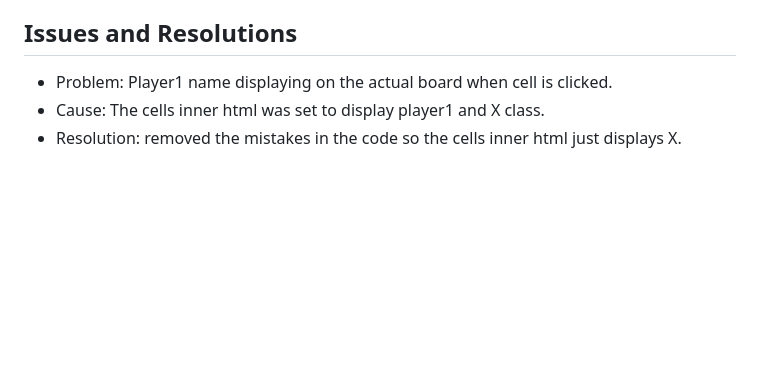
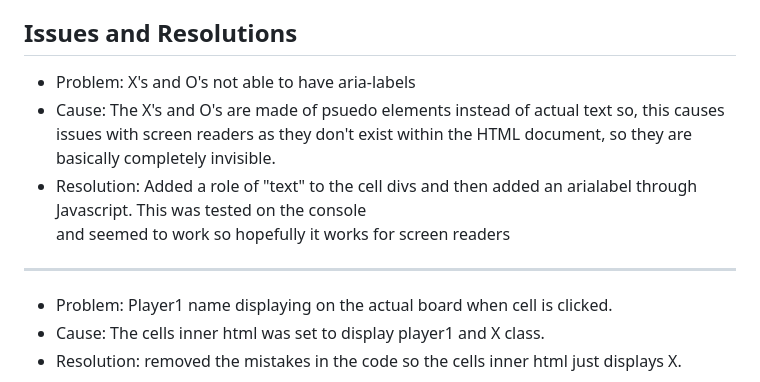
Before and after one commit to rebeccoder/milestone-project-two, a Markdown page: README.md, the part around the change printed below. Drawn GitHub-style; blank space fills up the shorter version.

Commit message:
added another issue and resolution to readme

```diff
--- a/README.md
+++ b/README.md
@@ -198,6 +197,12 @@ The Javascript code ran through the [Jshint validator](https://jshint.com/) with
 
 ## Issues and Resolutions
 
+* Problem: X's and O's not able to have aria-labels
+* Cause: The X's and O's are made of psuedo elements instead of actual text so,
+  this causes issues with screen readers as they don't exist within the HTML document, so they are basically completely invisible.
+* Resolution: Added a role of "text" to the cell divs and then added an arialabel through Javascript. This was tested on the console
+  and seemed to work so hopefully it works for screen readers
+---
 * Problem: Player1 name displaying on the actual board when cell is clicked.
 * Cause: The cells inner html was set to display player1 and X class.
 * Resolution: removed the mistakes in the code so the cells inner html just displays X.
```
Also changed, not shown: other parts of README.md (+0 -1 lines), assets/images/hover-elements.png (renamed from assets/images/hover-element.png).
